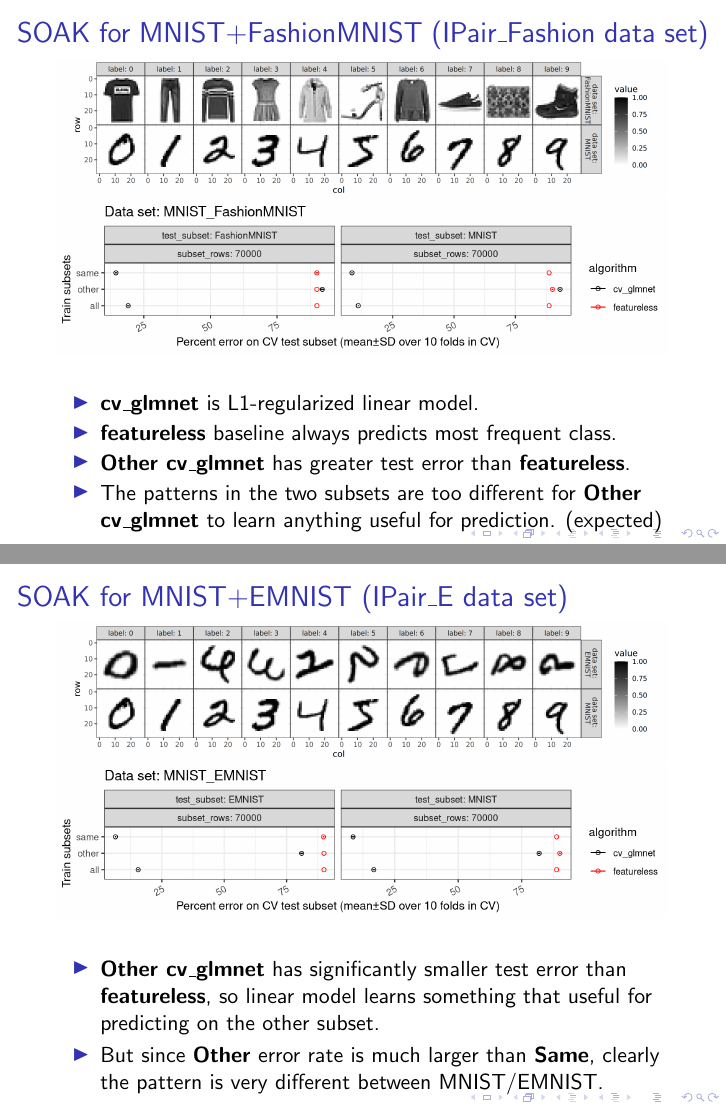
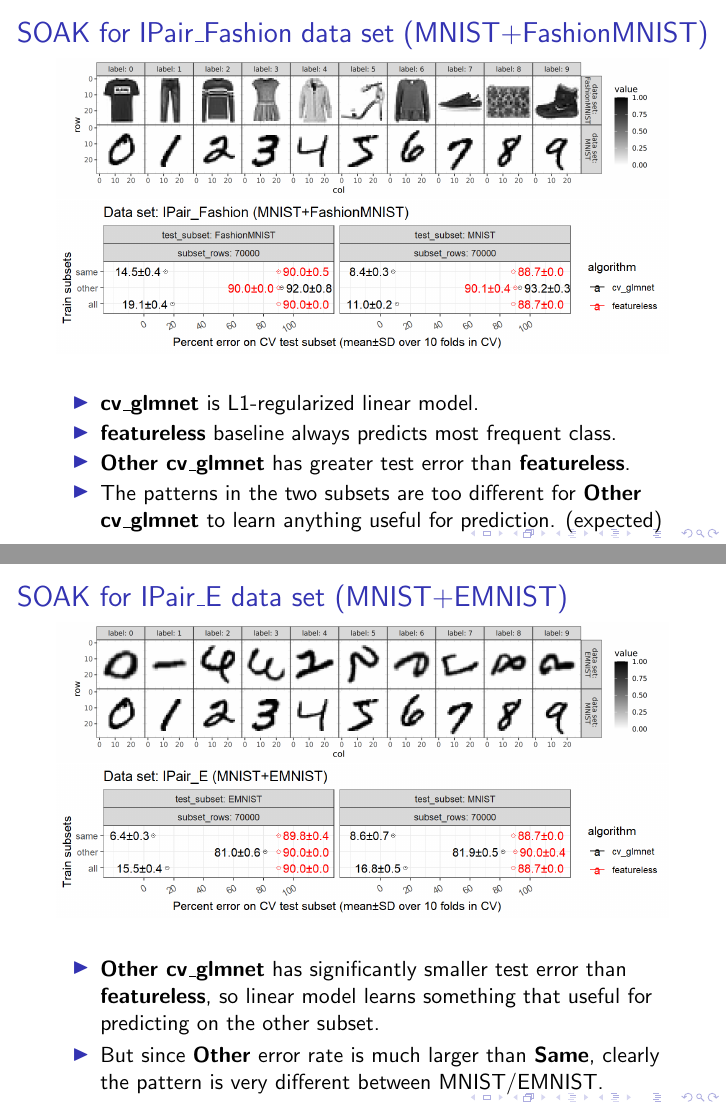
Before and after one commit to tdhock/two-new-algos-sci-ml, LaTeX slides (HOCKING-two-new-algos-sci-ml-slides.tex): pages 19 and 20 of 57, joined at a grey line. Compiled offline with pdfLaTeX.

Commit message:
zoom png

```diff
--- a/HOCKING-two-new-algos-sci-ml-slides.tex
+++ b/HOCKING-two-new-algos-sci-ml-slides.tex
@@ -293,11 +293,11 @@
 \end{frame}
 
 \begin{frame}
-  \frametitle{SOAK for MNIST+FashionMNIST (IPair\_Fashion data set)}
+  \frametitle{SOAK for IPair\_Fashion data set (MNIST+FashionMNIST)}
 
   \includegraphics[width=\textwidth]{data_Classif_MNIST_other_FashionMNIST.png}
 
-  \includegraphics[width=\textwidth]{MNIST_FashionMNIST_error_glmnet_featureless_mean_SD.png}
+  \includegraphics[width=\textwidth]{MNIST_FashionMNIST_error_glmnet_featureless_mean_SD_zoom.png}
   \begin{itemize}
   \item \textbf{cv\_glmnet} is L1-regularized linear model.
   \item \textbf{featureless} baseline always predicts most frequent class.
@@ -309,11 +309,11 @@
 \end{frame}
 
 \begin{frame}
-  \frametitle{SOAK for MNIST+EMNIST (IPair\_E data set)}
+  \frametitle{SOAK for IPair\_E data set (MNIST+EMNIST)}
 
   \includegraphics[width=\textwidth]{data_Classif_MNIST_other_EMNIST.png}
 
-  \includegraphics[width=\textwidth]{MNIST_EMNIST_error_glmnet_featureless_mean_SD.png}
+  \includegraphics[width=\textwidth]{MNIST_EMNIST_error_glmnet_featureless_mean_SD_zoom.png}
   \begin{itemize}
   \item \textbf{Other cv\_glmnet} has significantly smaller test error
     than \textbf{featureless}, so linear model learns something that useful for predicting on the other subset.
```
Also changed, not shown: MNIST_EMNIST_error_glmnet_featureless_mean_SD_zoom.png (added), MNIST_EMNIST_rot_error_glmnet_featureless_mean_SD_zoom.png (added), MNIST_FashionMNIST_error_glmnet_featureless_mean_SD_zoom.png (added), HOCKING-two-new-algos-sci-ml-slides.tex (4 more changed lines).
